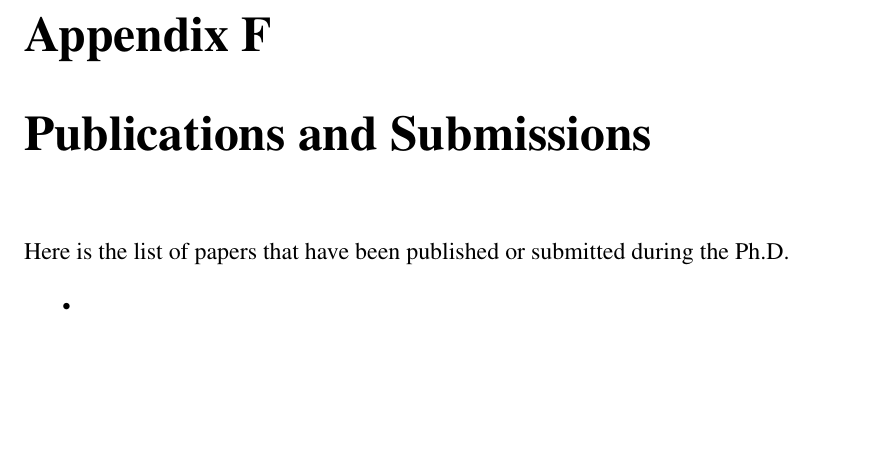
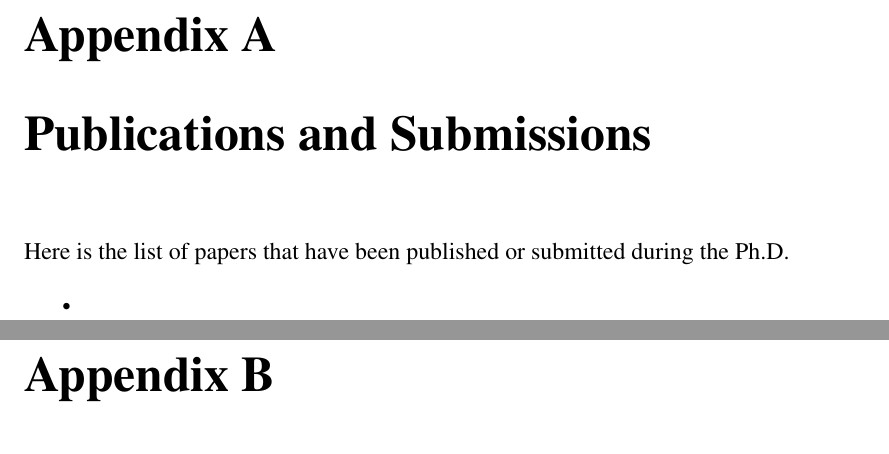
Before and after one commit to ysl208/lunwen, a LaTeX thesis (thesis.tex, which reads 7-appendix/0-main.tex): part of page 102 of 102 before the commit and two parts of pages 95 and 96 of 102 after it, the two joined at a grey line, cut at the place of the change, the shorter picture padded with empty space. Compiled offline with pdfLaTeX.

Commit message:
changed order of appendices

```diff
--- a/7-appendix/0-main.tex
+++ b/7-appendix/0-main.tex
@@ -1,8 +1,8 @@
-\input{7-appendix/7-appendix.tex}
-
 \chapter{Publications and Submissions}\label{app:publications}
 Here is the list of papers that have been published or submitted during the Ph.D.
 
 \begin{itemize}
 	\item
 \end{itemize}
+
+\input{7-appendix/7-appendix.tex}
```
